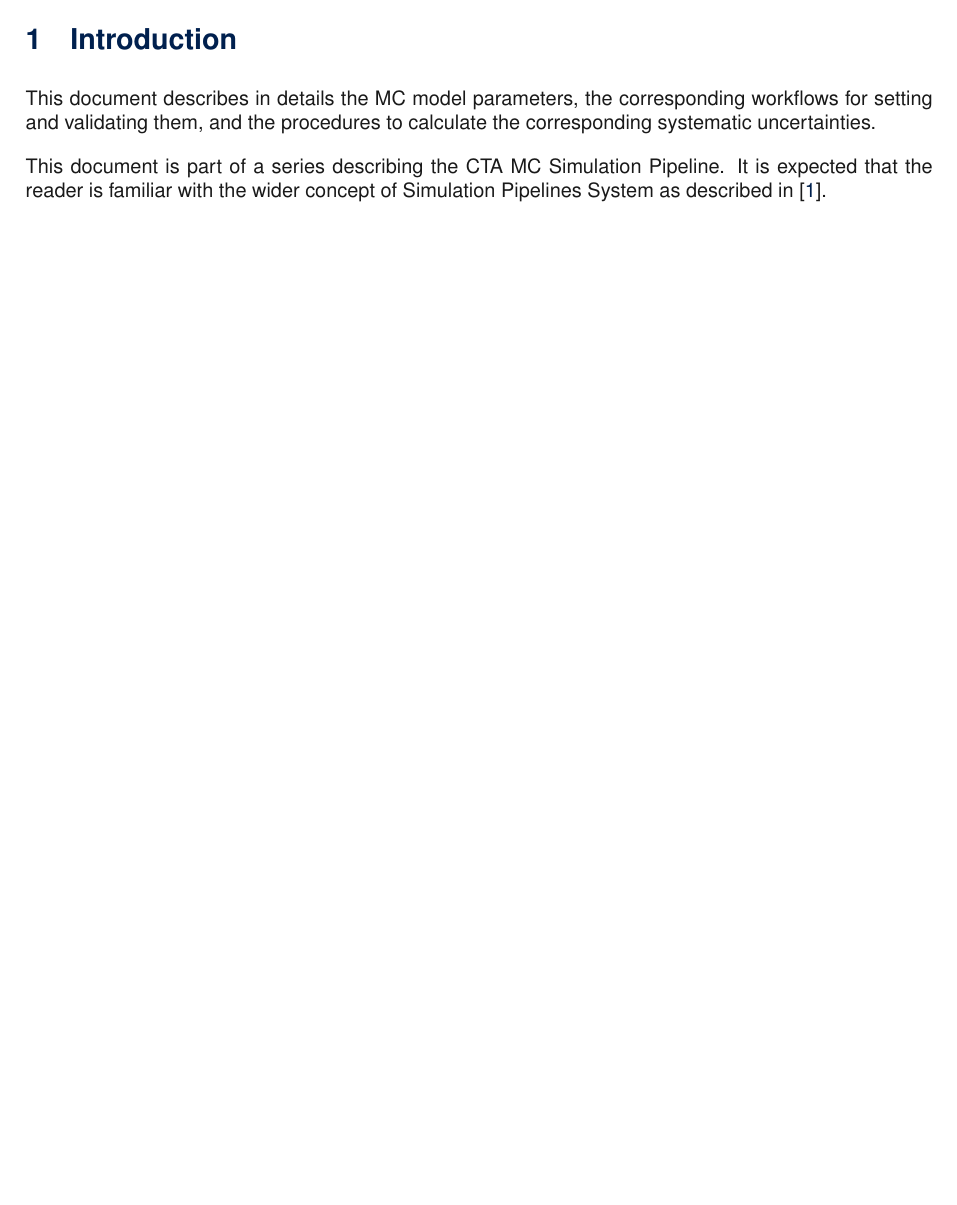
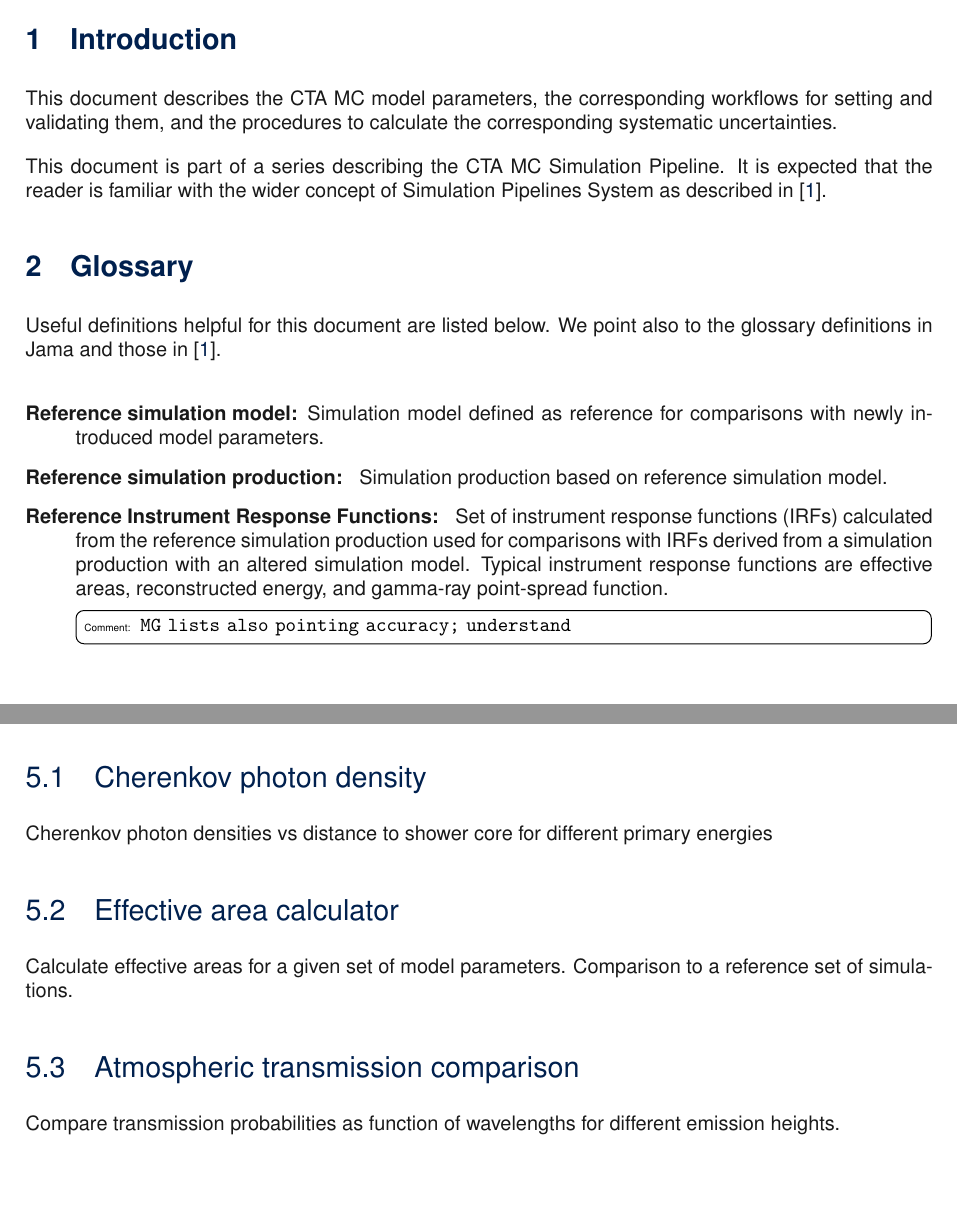
Before and after one commit to GernotMaier/CTA-MC-ModelParameters, a LaTeX document (CTA-MC-Modelparameter.tex, which reads Introduction.tex, Validation.tex): part of page 4 of 10 before the commit and two parts of pages 4 and 7 of 10 after it, the two joined at a grey line, cut so that both start at the same text, the shorter picture padded with empty space. Compiled offline with pdfLaTeX.

Commit message:
Text updates

```diff
--- a/Introduction.tex
+++ b/Introduction.tex
@@ -1,6 +1,28 @@
 \section{Introduction}
 
-This document describes in details the MC model parameters, the corresponding workflows for setting and validating them, and the procedures to calculate the corresponding systematic uncertainties.
+This document describes the CTA MC model parameters, the corresponding workflows for setting and validating them, and the procedures to calculate the corresponding systematic uncertainties.
 
 This document is part of a series describing the CTA MC Simulation Pipeline.
 It is expected that the reader is familiar with the wider concept of \simsys as described in  \cite{CTAConcept}.
+
+%%%%%%%%%%%%%%%%%%%%%%%%%%%
+
+\section{Glossary}
+
+Useful definitions helpful for this document are listed below.
+We point also to the glossary definitions in Jama and those in  \cite{CTAConcept}.
+
+\begin{description}
+
+\item[Reference simulation model:]
+Simulation model defined as reference for comparisons with newly introduced model parameters.
+
+\item[Reference simulation production: ]
+Simulation production based on reference simulation model.
+
+\item[Reference Instrument Response Functions: ]
+Set of instrument response functions (IRFs) calculated from the reference simulation production used for comparisons with IRFs derived from a simulation production with an altered simulation model.
+Typical instrument response functions are effective areas, reconstructed energy, and gamma-ray point-spread function.
+\TODO{MG lists also pointing accuracy; understand}
+
+\end{description}
--- a/Validation.tex
+++ b/Validation.tex
@@ -1 +1,13 @@
 \section{Workflows for Model Parameter Validation}
+
+\subsection{Cherenkov photon density}
+
+Cherenkov photon densities vs distance to shower core for different primary energies
+
+\subsection{Effective area calculator}
+
+Calculate effective areas for a given set of model parameters. Comparison to a reference set of simulations.
+
+\subsection{Atmospheric transmission comparison}
+
+Compare transmission probabilities as function of wavelengths for different emission heights.
```
Also changed, not shown: ModelParameters.tex (+5 -1 lines), Systematics.tex (+10 -0 lines), CTA-MC-Modelparameter.pdf.
